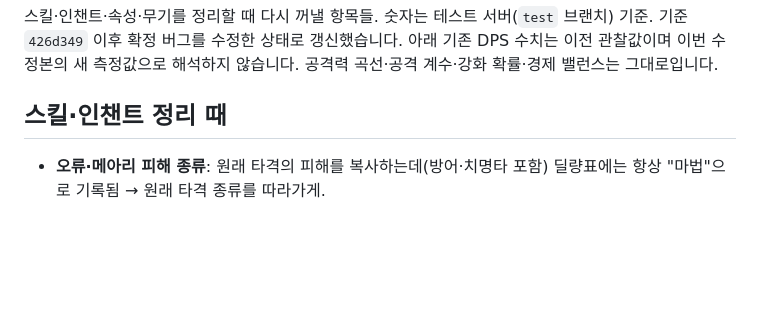
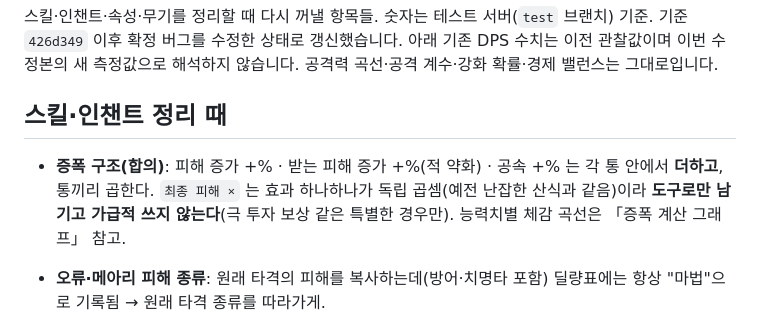
Before and after one commit to techteachermoon/sword-forge, a Markdown page: docs/BACKLOG.md, the part around the change. Rendered like a GitHub page; blank space fills up the shorter version.

Commit message:
BACKLOG: 증폭 구조 합의(통별 합연산, 최종 피해 ×는 예외로만)
Co-Authored-By: Claude Opus 5.5 <noreply@anthropic.com>
Claude-Session: https://claude.ai/code/session_01RG9Ai59i8FrBxis37Txyz3

```diff
--- a/docs/BACKLOG.md
+++ b/docs/BACKLOG.md
@@ -4,6 +4,7 @@
 기준 `426d349` 이후 확정 버그를 수정한 상태로 갱신했습니다. 아래 기존 DPS 수치는 이전 관찰값이며 이번 수정본의 새 측정값으로 해석하지 않습니다. 공격력 곡선·공격 계수·강화 확률·경제 밸런스는 그대로입니다.
 
 ## 스킬·인챈트 정리 때
+- **증폭 구조(합의)**: 피해 증가 +% · 받는 피해 증가 +%(적 약화) · 공속 +% 는 각 통 안에서 **더하고**, 통끼리 곱한다. `최종 피해 ×` 는 효과 하나하나가 독립 곱셈(예전 난잡한 산식과 같음)이라 **도구로만 남기고 가급적 쓰지 않는다**(극 투자 보상 같은 특별한 경우만). 능력치별 체감 곡선은 「증폭 계산 그래프」 참고.
 - **오류·메아리 피해 종류**: 원래 타격의 피해를 복사하는데(방어·치명타 포함) 딜량표에는 항상 "마법"으로 기록됨 → 원래 타격 종류를 따라가게.
 - **피해 종류 판별 방식**: 공격 이름 글자로 판별(`DTYPE_MAGIC`, `ELEM_SRC`). 「처치 폭발 (칼날 속성)」이 이름 때문에 속성 규칙을 탐 → 공격마다 피해 종류·사용 공격력을 직접 지정.
 - **마검과 치명타**: 물리 기본 공격이 없어 치명타가 안 나는데, 예리함·달·무지개가 있으면 일시정지·스펙에 치명타 %가 표시되고, 예리함 인챈트도 계속 제시됨.
```
